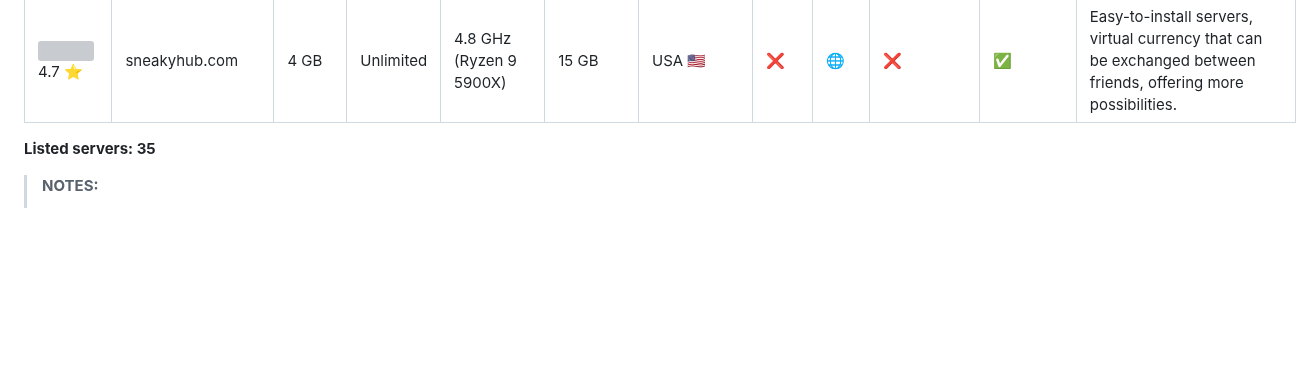
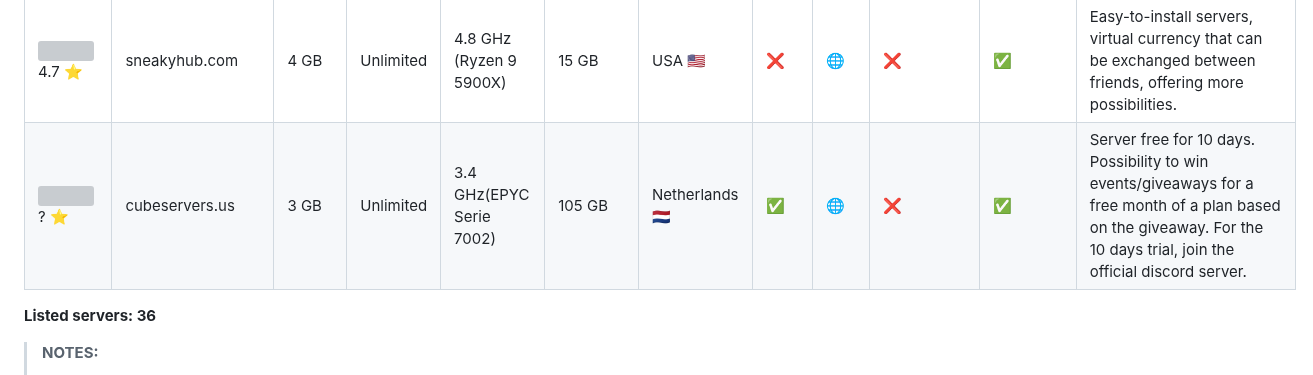
Before and after one commit to Myuui/Free-Minecraft-Hosts, a Markdown page: README.md, the part around one of its changes. Rendered like a GitHub page; blank space fills up the shorter version; grey boxes are pictures that could not be loaded.

Commit message:
Update README.md
added cubeservers

```diff
--- a/README.md
+++ b/README.md
@@ -53,8 +53,9 @@ Reviews | Host | Ram | Number of slots | CPU Frequence | Storage | Location | 24
 |![](https://cdn.trustpilot.net/brand-assets/4.1.0/stars/stars-0.svg) ? ⭐|unreach.host|1.5 GB|20|3.1 GHz (Neoverse N1)|10 GB|Britain 🇬🇧|✅|[🌐](https://unreach.host/)|✅|✅|New hosting service seeking for feedback. Server creation thru a Minecraft lobby: By joining `unreach.host` and doing `/create <server name>` and it will generate an account with a random password in chat, you'll login on https://panel.unreach.host/ |
 |![](https://cdn.trustpilot.net/brand-assets/4.1.0/stars/stars-0.svg) ? ⭐|fps.ms|4 GB|Unlimited|❔|5 GB|Germany :de:|❌|[🌐](https://www.fps.ms/)|❌|✅|New hosting service seeking for feedback.|
 |![](https://cdn.trustpilot.net/brand-assets/4.1.0/stars/stars-4.5.svg) 4.7 ⭐|sneakyhub.com|4 GB|Unlimited|4.8 GHz (Ryzen 9 5900X)|15 GB|USA :us:|❌|[🌐](https://sneakyhub.com/)|❌|✅|Easy-to-install servers, virtual currency that can be exchanged between friends, offering more possibilities.|
+|![](https://cdn.trustpilot.net/brand-assets/4.1.0/stars/stars-0.svg) ? ⭐|cubeservers.us|3 GB|Unlimited|3.4 GHz(EPYC Serie 7002)|105 GB|Netherlands 🇳🇱|✅|[🌐](https://cubeservers.us/)|❌|✅|Server free for 10 days. Possibility to win events/giveaways for a free month of a plan based on the giveaway. For the 10 days trial, join the official discord server.|
 
-**Listed servers: 35**
+**Listed servers: 36**
 
 >**NOTES:**
 >
```
Also changed, not shown: other parts of README.md (+1 -1 lines).
